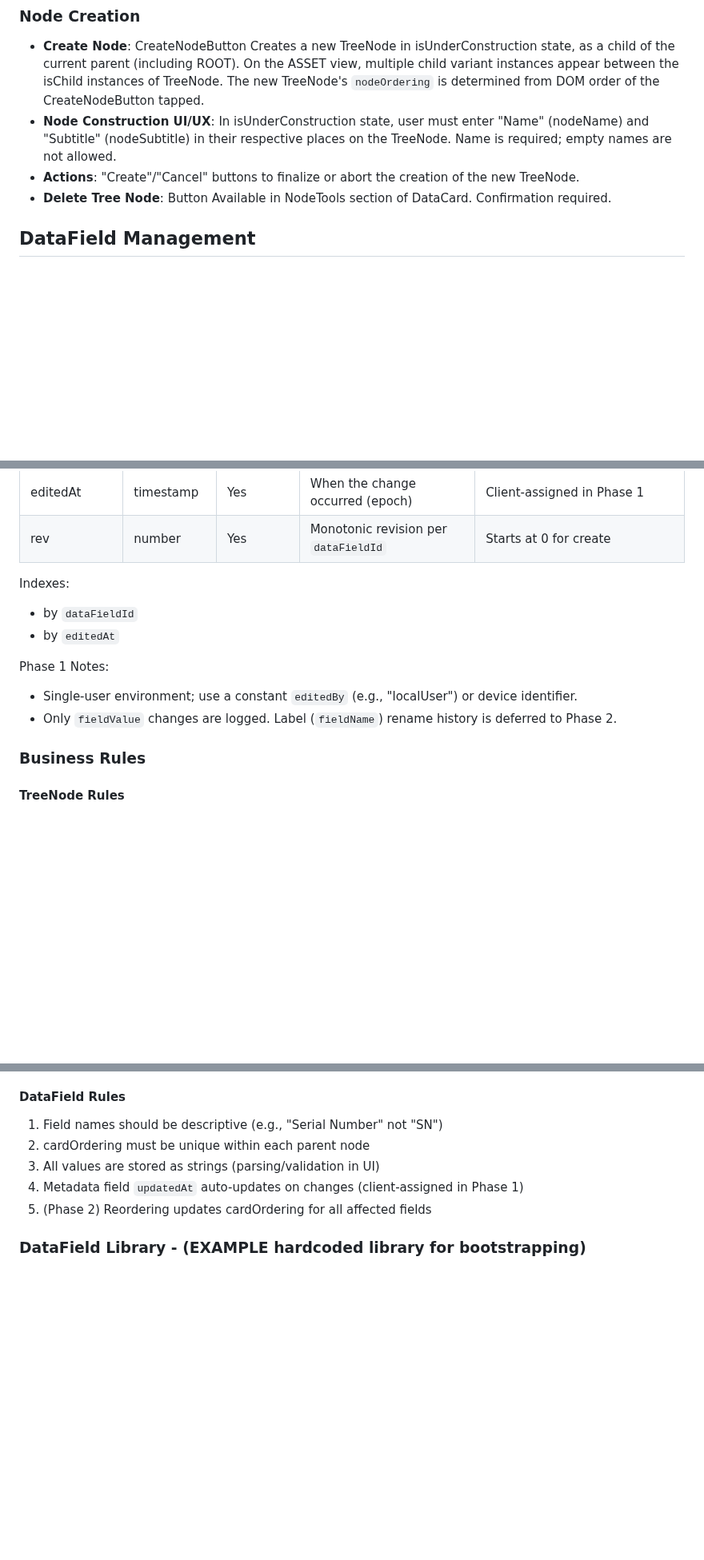
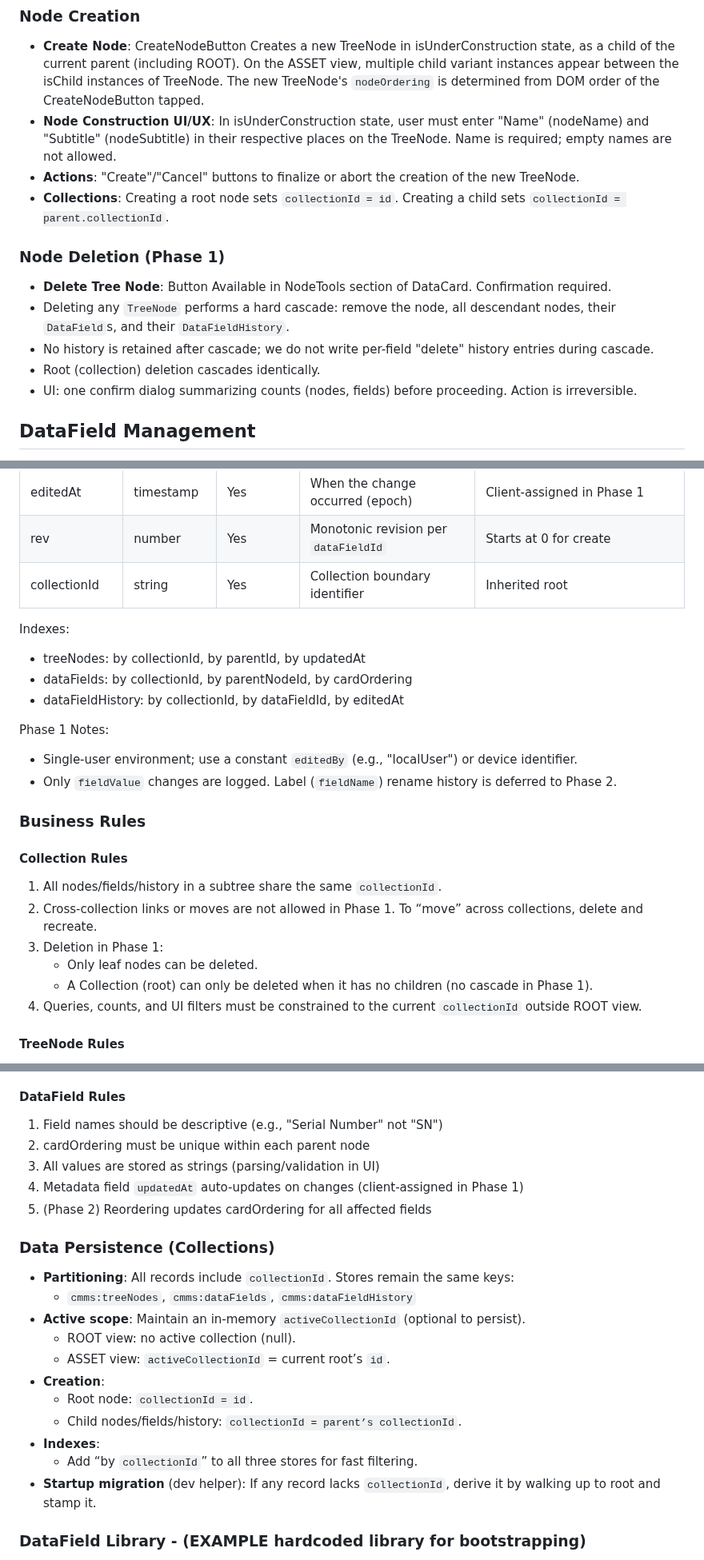
Before and after one commit to blarvin/complete-maintenance-management, a Markdown page: SPECIFICATION.md, 3 parts joined by grey strips. Shown at 80% size. Drawn GitHub-style; blank space fills up the shorter version.

Commit message:
Added CollectionID logical partioning scope to data mode, mostly for later use. Clarified Node Deletion feature and rules.

```diff
--- a/SPECIFICATION.md
+++ b/SPECIFICATION.md
@@ -75,7 +76,14 @@ This structure enables users to construct and understand detailed hierarchical m
 - **Create Node**: CreateNodeButton Creates a new TreeNode in isUnderConstruction state, as a child of the current parent (including ROOT). On the ASSET view, multiple child variant instances appear between the isChild instances of TreeNode. The new TreeNode's `nodeOrdering` is determined from DOM order of the CreateNodeButton tapped.
 - **Node Construction UI/UX**: In isUnderConstruction state, user must enter "Name" (nodeName) and "Subtitle" (nodeSubtitle) in their respective places on the TreeNode. Name is required; empty names are not allowed.
 - **Actions**: "Create"/"Cancel" buttons to finalize or abort the creation of the new TreeNode.
+- **Collections**: Creating a root node sets `collectionId = id`. Creating a child sets `collectionId = parent.collectionId`.
+
+### Node Deletion (Phase 1)
 - **Delete Tree Node**: Button Available in NodeTools section of DataCard. Confirmation required.
+- Deleting any `TreeNode` performs a hard cascade: remove the node, all descendant nodes, their `DataField`s, and their `DataFieldHistory`.
+- No history is retained after cascade; we do not write per-field "delete" history entries during cascade.
+- Root (collection) deletion cascades identically.
+- UI: one confirm dialog summarizing counts (nodes, fields) before proceeding. Action is irreversible.
 
 ## DataField Management
 - **Double-Tap to edit**: Double-tap on a DataField row (Label or Value) to edit the Value. The Value becomes an active input field. Save by double-tapping again. Cancel by tapping outside. If another DataField is already editing, it is cancelled. (Implementation: Set isEditing=true on double-tap to show input field. Set isEditing=false on save/cancel.) Use browser alert for confirmation of save or cancel.
@@ -206,16 +217,27 @@ The system uses a hierarchical tree structure with two primary entities:
 | editedBy | string | Yes | Editor identifier | Phase 1: constant (e.g., "localUser") |
 | editedAt | timestamp | Yes | When the change occurred (epoch) | Client-assigned in Phase 1 |
 | rev | number | Yes | Monotonic revision per `dataFieldId` | Starts at 0 for create |
+| collectionId | string | Yes      | Collection boundary identifier      | Inherited root |
 
 Indexes:
-- by `dataFieldId`
-- by `editedAt`
+- treeNodes: by collectionId, by parentId, by updatedAt
+- dataFields: by collectionId, by parentNodeId, by cardOrdering
+- dataFieldHistory: by collectionId, by dataFieldId, by editedAt
 
 Phase 1 Notes:
 - Single-user environment; use a constant `editedBy` (e.g., "localUser") or device identifier.
 - Only `fieldValue` changes are logged. Label (`fieldName`) rename history is deferred to Phase 2.
 
 ### Business Rules
+
+#### Collection Rules
+
+1. All nodes/fields/history in a subtree share the same `collectionId`.
+2. Cross-collection links or moves are not allowed in Phase 1. To “move” across collections, delete and recreate.
+3. Deletion in Phase 1:
+   - Only leaf nodes can be deleted.
+   - A Collection (root) can only be deleted when it has no children (no cascade in Phase 1).
+4. Queries, counts, and UI filters must be constrained to the current `collectionId` outside ROOT view.
 
 #### TreeNode Rules
 1. Root nodes must have parentId = "ROOT"
@@ -230,6 +252,19 @@ Phase 1 Notes:
 3. All values are stored as strings (parsing/validation in UI)
 4. Metadata field `updatedAt` auto-updates on changes (client-assigned in Phase 1)
 5. (Phase 2) Reordering updates cardOrdering for all affected fields
+
+### Data Persistence (Collections)
+- **Partitioning**: All records include `collectionId`. Stores remain the same keys:
+  - `cmms:treeNodes`, `cmms:dataFields`, `cmms:dataFieldHistory`
+- **Active scope**: Maintain an in-memory `activeCollectionId` (optional to persist).
+  - ROOT view: no active collection (null).
+  - ASSET view: `activeCollectionId` = current root’s `id`.
+- **Creation**:
+  - Root node: `collectionId = id`.
+  - Child nodes/fields/history: `collectionId = parent’s collectionId`.
+- **Indexes**:
+  - Add “by `collectionId`” to all three stores for fast filtering.
+- **Startup migration** (dev helper): If any record lacks `collectionId`, derive it by walking up to root and stamp it.
 
 ### DataField Library - (EXAMPLE hardcoded library for bootstrapping)
 
```
Also changed, not shown: other parts of SPECIFICATION.md (+9 -5 lines), LATER.md (+15 -0 lines).
